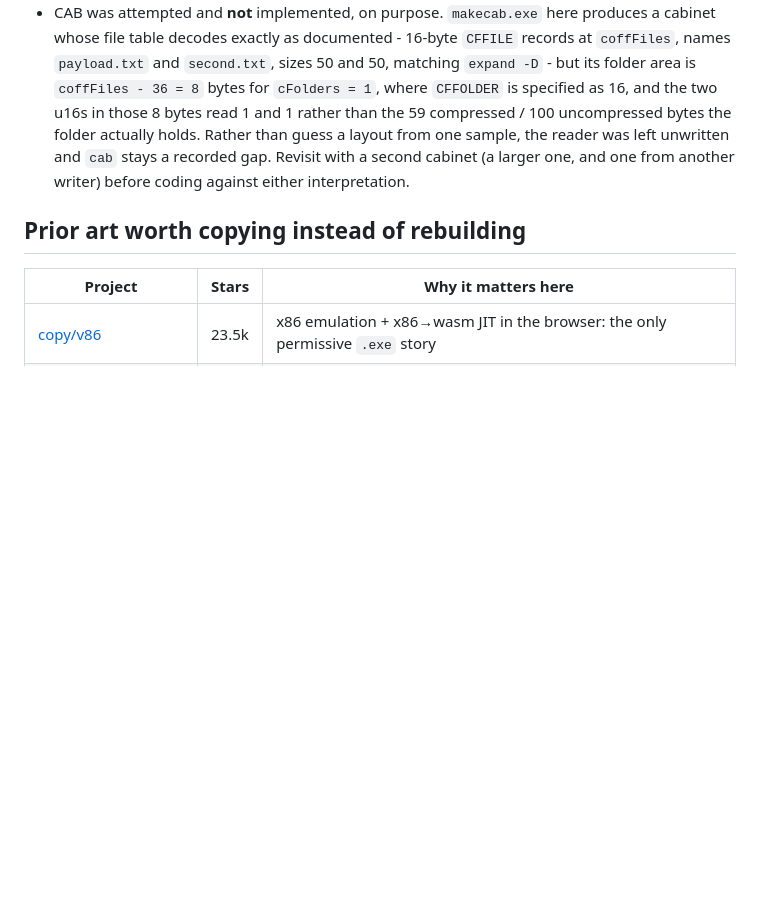
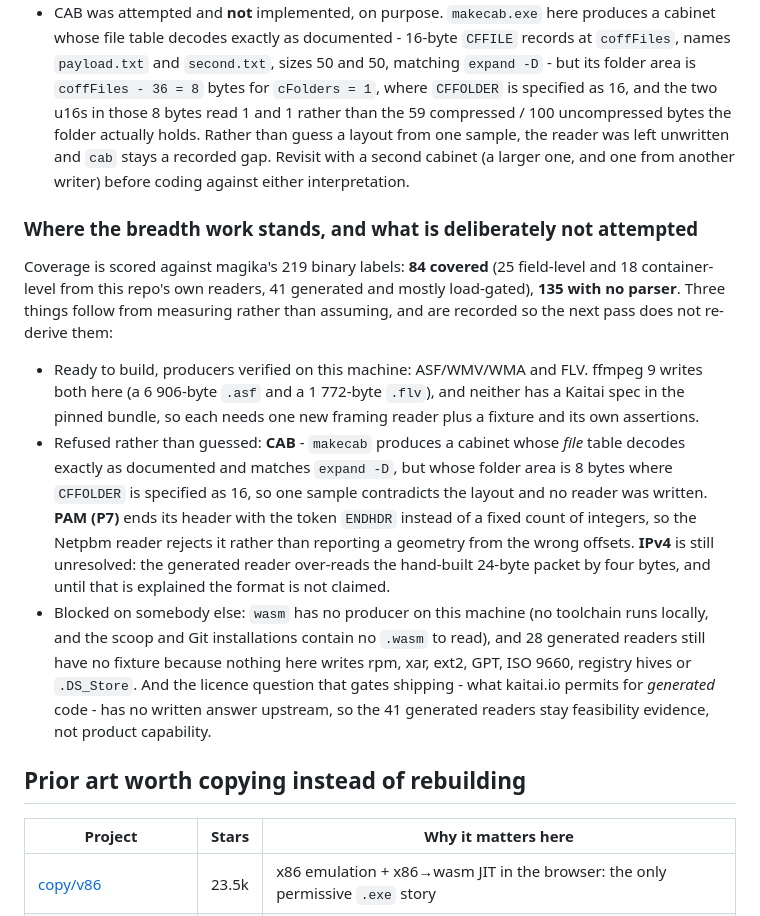
Before and after one commit to lilyco-42/wasm-binary-formats, a Markdown page: README.md, the part around the change. Rendered like a GitHub page; blank space fills up the shorter version.

Commit message:
docs: state where the breadth work stands, including what was refused
Eighty-four of magika's 219 binary labels are covered and 135 are not, so the
useful thing to leave behind is the measured reason rather than a to-do list:
ASF and FLV have producers verified on this machine, CAB / PAM / IPv4 were
refused because the bytes contradicted the documented layout or still do not
explain themselves, and the generated readers stay feasibility evidence until
kaitai.io answers what licence a generated parser may be shipped under.

```diff
--- a/README.md
+++ b/README.md
@@ -341,6 +341,30 @@ builds the wasm target and runs both test layers on CI.
   and `cab` stays a recorded gap. Revisit with a second cabinet (a larger one, and one from another
   writer) before coding against either interpretation.
 
+### Where the breadth work stands, and what is deliberately not attempted
+
+Coverage is scored against magika's 219 binary labels: **84 covered** (25 field-level and 18
+container-level from this repo's own readers, 41 generated and mostly load-gated), **135 with no
+parser**. Three things follow from measuring rather than assuming, and are recorded so the next pass
+does not re-derive them:
+
+* Ready to build, producers verified on this machine: ASF/WMV/WMA and FLV. ffmpeg 9 writes both here
+  (a 6 906-byte `.asf` and a 1 772-byte `.flv`), and neither has a Kaitai spec in the pinned bundle,
+  so each needs one new framing reader plus a fixture and its own assertions.
+* Refused rather than guessed: **CAB** - `makecab` produces a cabinet whose *file* table decodes
+  exactly as documented and matches `expand -D`, but whose folder area is 8 bytes where `CFFOLDER` is
+  specified as 16, so one sample contradicts the layout and no reader was written. **PAM (P7)** ends
+  its header with the token `ENDHDR` instead of a fixed count of integers, so the Netpbm reader
+  rejects it rather than reporting a geometry from the wrong offsets. **IPv4** is still unresolved:
+  the generated reader over-reads the hand-built 24-byte packet by four bytes, and until that is
+  explained the format is not claimed.
+* Blocked on somebody else: `wasm` has no producer on this machine (no toolchain runs locally, and
+  the scoop and Git installations contain no `.wasm` to read), and 28 generated readers still have
+  no fixture because nothing here writes rpm, xar, ext2, GPT, ISO 9660, registry hives or
+  `.DS_Store`. And the licence question that gates shipping - what kaitai.io permits for *generated*
+  code - has no written answer upstream, so the 41 generated readers stay feasibility evidence, not
+  product capability.
+
 ## Prior art worth copying instead of rebuilding
 
 | Project | Stars | Why it matters here |
```
